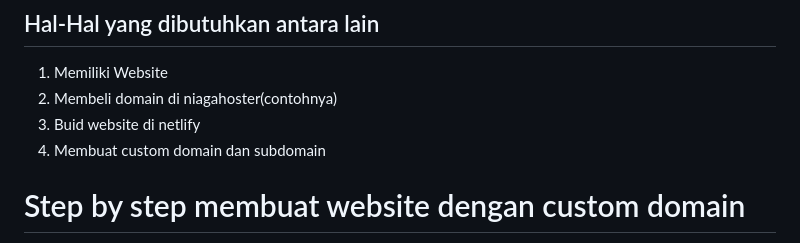
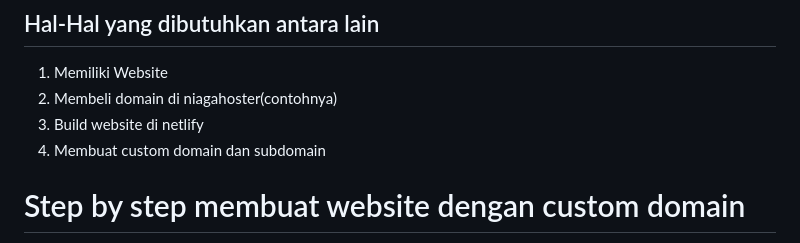
Before and after one commit to RevoU-FSSE-2/week-4-M.insan, a Markdown page: README.md, the part around the change. GitHub-like rendering.

```diff
--- a/README.md
+++ b/README.md
@@ -3,7 +3,7 @@
 ## Hal-Hal yang dibutuhkan antara lain
 1. Memiliki Website
 2. Membeli domain di niagahoster(contohnya)
-3. Buid website di netlify
+3. Build website di netlify
 4. Membuat custom domain dan subdomain
 
 # Step by step membuat website dengan custom domain
```
